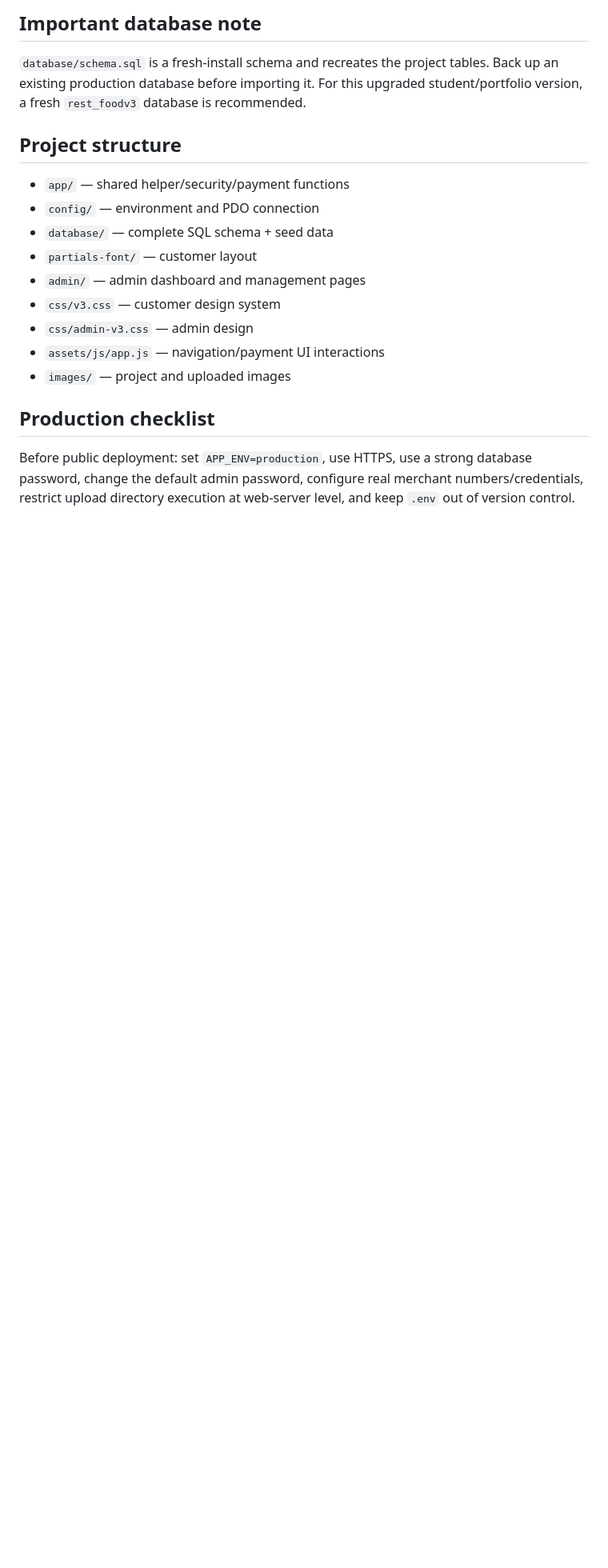
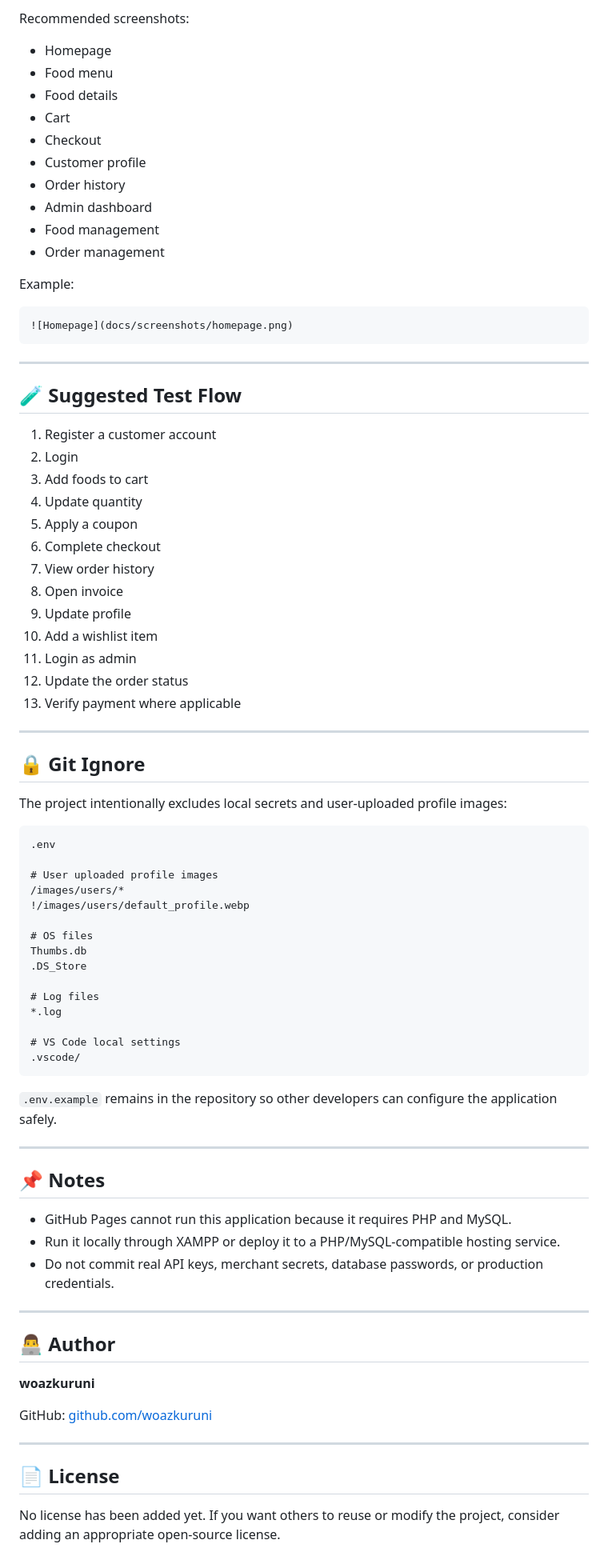
Before and after one commit to woazkuruni/rest_food_v3, a Markdown page: README.md, the part around one of its changes. Shown at 80% size. Drawn GitHub-style; blank space fills up the shorter version.

````diff
--- a/README.md
+++ b/README.md
@@ -118,20 +252,84 @@ They can be edited/disabled from Admin → Coupons.
 
-## Important database note
+Recommended screenshots:
+- Homepage
+- Food menu
+- Food details
+- Cart
+- Checkout
+- Customer profile
+- Order history
+- Admin dashboard
+- Food management
+- Order management
 
-`database/schema.sql` is a fresh-install schema and recreates the project tables. Back up an existing production database before importing it. For this upgraded student/portfolio version, a fresh `rest_foodv3` database is recommended.
+Example:
 
-## Project structure
+```md
+![Homepage](docs/screenshots/homepage.png)
+```
 
-- `app/` — shared helper/security/payment functions
-- `config/` — environment and PDO connection
-- `database/` — complete SQL schema + seed data
-- `partials-font/` — customer layout
-- `admin/` — admin dashboard and management pages
-- `css/v3.css` — customer design system
-- `css/admin-v3.css` — admin design
-- `assets/js/app.js` — navigation/payment UI interactions
-- `images/` — project and uploaded images
+---
 
-## Production checklist
+## 🧪 Suggested Test Flow
 
-Before public deployment: set `APP_ENV=production`, use HTTPS, use a strong database password, change the default admin password, configure real merchant numbers/credentials, restrict upload directory execution at web-server level, and keep `.env` out of version control.
+1. Register a customer account
+2. Login
+3. Add foods to cart
+4. Update quantity
+5. Apply a coupon
+6. Complete checkout
+7. View order history
+8. Open invoice
+9. Update profile
+10. Add a wishlist item
+11. Login as admin
+12. Update the order status
+13. Verify payment where applicable
+
+---
+
+## 🔒 Git Ignore
+
+The project intentionally excludes local secrets and user-uploaded profile images:
+
+```gitignore
+.env
+
+# User uploaded profile images
+/images/users/*
+!/images/users/default_profile.webp
+
+# OS files
+Thumbs.db
+.DS_Store
+
+# Log files
+*.log
+
+# VS Code local settings
+.vscode/
+```
+
+`.env.example` remains in the repository so other developers can configure the application safely.
+
+---
+
+## 📌 Notes
+
+- GitHub Pages cannot run this application because it requires PHP and MySQL.
+- Run it locally through XAMPP or deploy it to a PHP/MySQL-compatible hosting service.
+- Do not commit real API keys, merchant secrets, database passwords, or production credentials.
+
+---
+
+## 👨‍💻 Author
+
+**woazkuruni**
+
+GitHub: [github.com/woazkuruni](https://github.com/woazkuruni)
+
+---
+
+## 📄 License
+
+No license has been added yet. If you want others to reuse or modify the project, consider adding an appropriate open-source license.
````
Also changed, not shown: other parts of README.md (+215 -81 lines).
